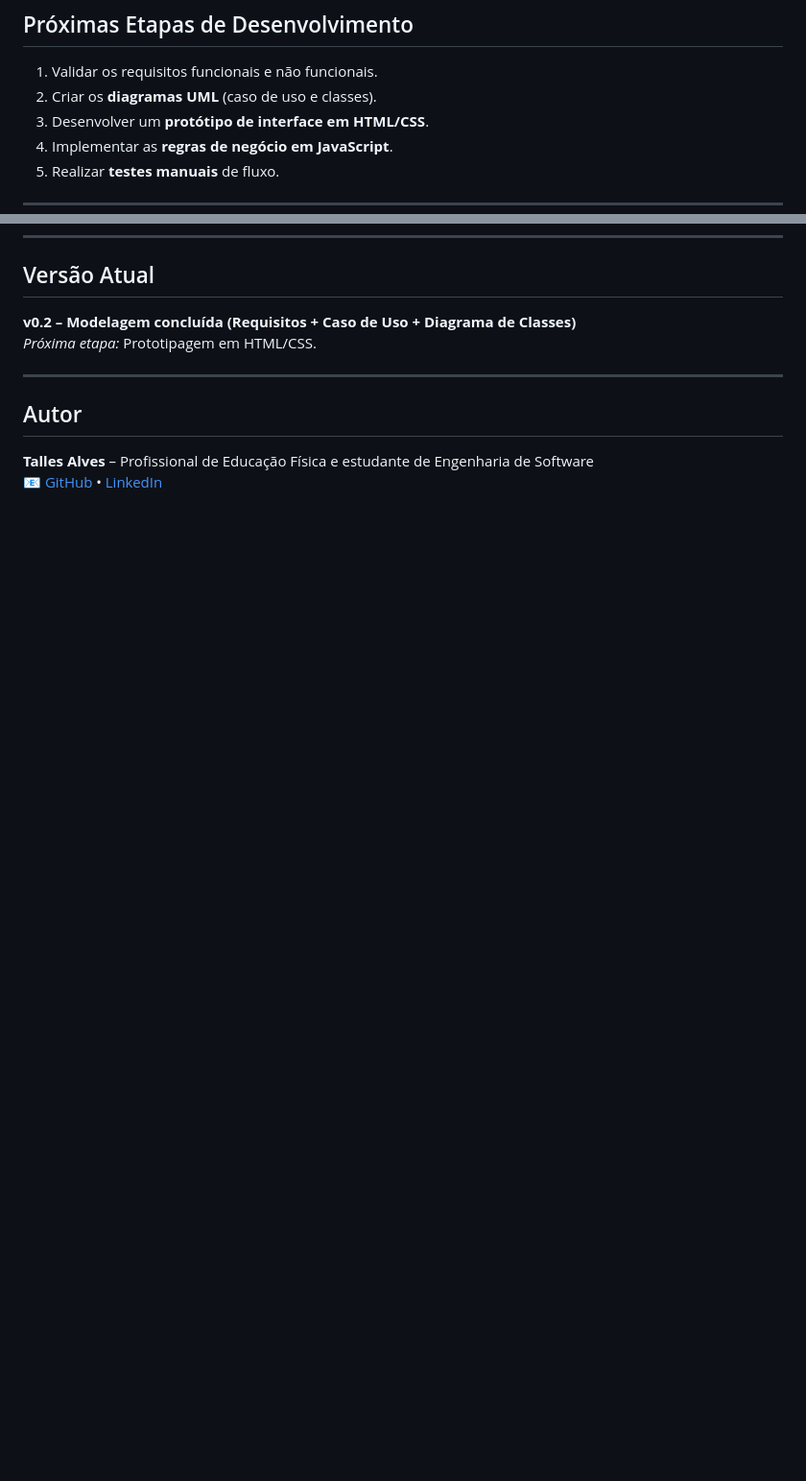
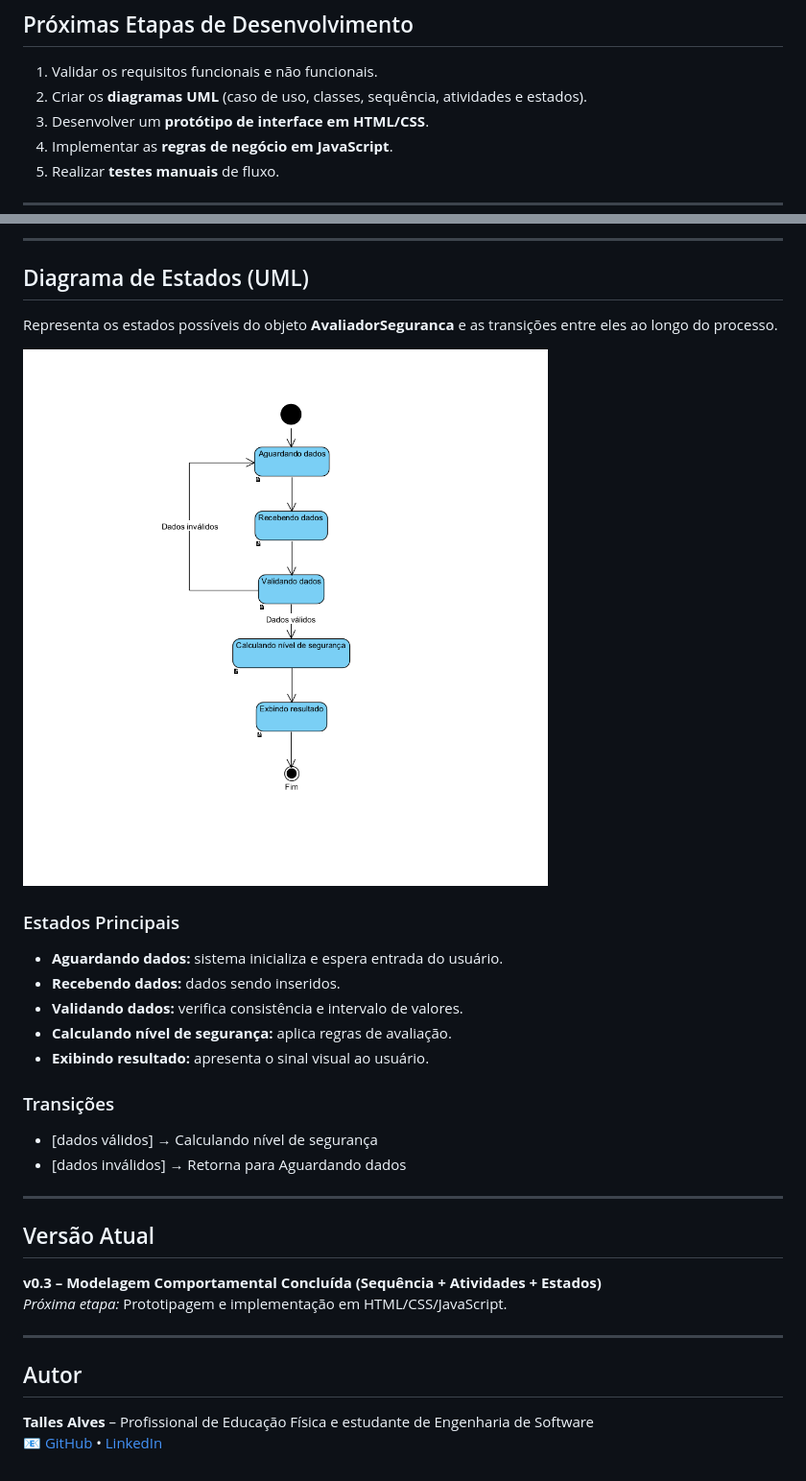
Before and after one commit to thallesalves/diabetesfit, a Markdown page: README.md, 2 parts joined by grey strips. Shown: that part at 96% size. Rendered like a GitHub page; pictures changed too: docs/modelagem/diagrama-de-estados-diabetesfit.png (added); blank space fills up the shorter version.

Commit message:
atualização do README e diagramas da UML (caso de sequência, atividades e estados)

```diff
--- a/README.md
+++ b/README.md
@@ -42,7 +42,7 @@ O comportamento é semelhante ao de uma **calculadora inteligente de segurança
 ## Próximas Etapas de Desenvolvimento
 
 1. Validar os requisitos funcionais e não funcionais.
-2. Criar os **diagramas UML** (caso de uso e classes).
+2. Criar os **diagramas UML** (caso de uso, classes, sequência, atividades e estados).
 3. Desenvolver um **protótipo de interface em HTML/CSS**.
 4. Implementar as **regras de negócio em JavaScript**.
 5. Realizar **testes manuais** de fluxo.
@@ -136,6 +167,27 @@ Classe principal responsável por avaliar se é seguro iniciar o treino.
+---
+
+## Diagrama de Estados (UML)
+
+Representa os estados possíveis do objeto **AvaliadorSeguranca** e as transições entre eles ao longo do processo.
+
+![Diagrama de Estados](docs/modelagem/diagrama-de-estados-diabetesfit.png)
+
+### Estados Principais
+- **Aguardando dados:** sistema inicializa e espera entrada do usuário.
+- **Recebendo dados:** dados sendo inseridos.
+- **Validando dados:** verifica consistência e intervalo de valores.
+- **Calculando nível de segurança:** aplica regras de avaliação.
+- **Exibindo resultado:** apresenta o sinal visual ao usuário.
+
+### Transições
+- [dados válidos] → Calculando nível de segurança
+- [dados inválidos] → Retorna para Aguardando dados
+
+---
+
 ## Versão Atual
-**v0.2 – Modelagem concluída (Requisitos + Caso de Uso + Diagrama de Classes)**
-*Próxima etapa:* Prototipagem em HTML/CSS.
+**v0.3 – Modelagem Comportamental Concluída (Sequência + Atividades + Estados)**
+*Próxima etapa:* Prototipagem e implementação em HTML/CSS/JavaScript.
 
 ---
 
```
Also changed, not shown: other parts of README.md (+31 -0 lines), docs/modelagem/diagrama-de-atividade-diabetesfit.png (added), docs/modelagem/diagrama-de-sequencia-diabetesfit.png (added), 7 other files.
